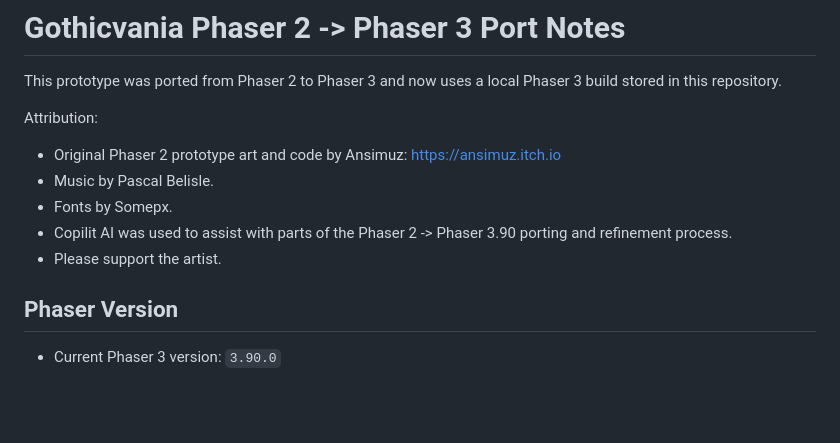
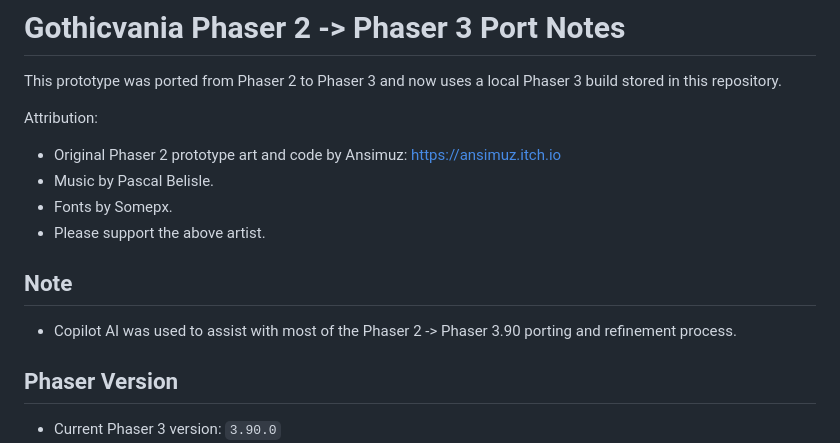
Before and after one commit to dbirtwell/gothicvalia_graveyard_port_to_phaser_3, a Markdown page: README.md, the part around the change. GitHub-like rendering; blank space fills up the shorter version.

Commit message:
revised Readme.md

```diff
--- a/README.md
+++ b/README.md
@@ -6,8 +6,11 @@ Attribution:
 - Original Phaser 2 prototype art and code by Ansimuz: https://ansimuz.itch.io
 - Music by Pascal Belisle.
 - Fonts by Somepx.
-- Copilit AI was used to assist with parts of the Phaser 2 -> Phaser 3.90 porting and refinement process.
-- Please support the artist.
+- Please support the above artist.
+
+## Note
+- Copilot AI was used to assist with most of the Phaser 2 -> Phaser 3.90 porting and refinement process.
+
 
 ## Phaser Version
 
```
